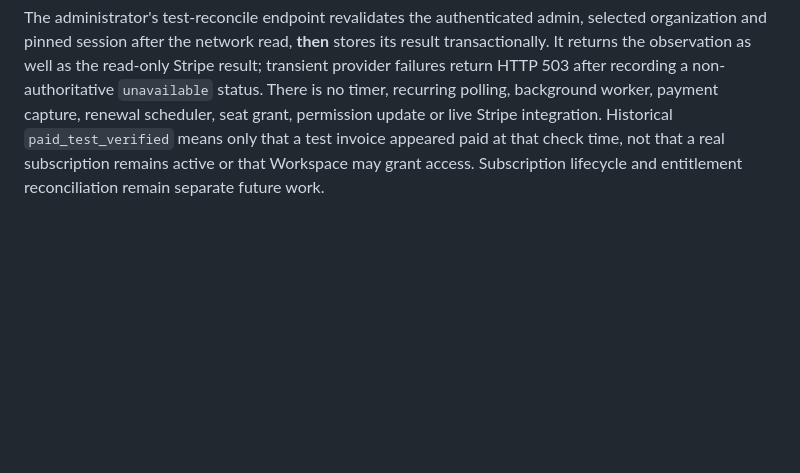
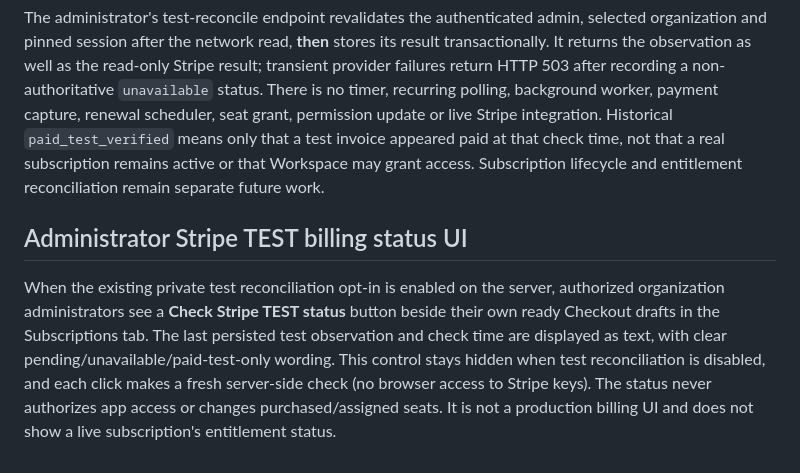
Before and after one commit to dennisbsj/DuckBio-site, a Markdown page: workspace-server/ORGANISATIONS.md, the part around the change. Rendered like a GitHub page; blank space fills up the shorter version.

Commit message:
Document opt-in admin Stripe test payment status UI and safety limits

```diff
--- a/workspace-server/ORGANISATIONS.md
+++ b/workspace-server/ORGANISATIONS.md
@@ -74,3 +74,7 @@ This private diagnostic endpoint is not part of the public website or production
 The private SQLite database now retains each explicitly requested administrator test reconciliation in `stripe_test_reconciliation_checks`, scoped to its subscription draft and organization. Each run begins as `checking` with a strictly increasing attempt counter and pins the locally saved test session/price. A new run makes any previous incomplete run `superseded`, preventing slower Stripe responses from overwriting newer observations. Successful checks are recorded as `pending` (with a short reason code) or `paid_test_verified`; unavailable Stripe reads are recorded as `unavailable`. The current test observation is returned in each admin subscription draft's `testReconciliation` field, including its check time, attempt number and `licensesGranted: false`. Earlier attempts remain available in the private database for audit; changes are also recorded in the organization-scoped audit log. Unexpected termination may leave `checking` as a stale observation until a subsequent admin-initiated check supersedes it.
 
 The administrator's test-reconcile endpoint revalidates the authenticated admin, selected organization and pinned session after the network read, **then** stores its result transactionally. It returns the observation as well as the read-only Stripe result; transient provider failures return HTTP 503 after recording a non-authoritative `unavailable` status. There is no timer, recurring polling, background worker, payment capture, renewal scheduler, seat grant, permission update or live Stripe integration. Historical `paid_test_verified` means only that a test invoice appeared paid at that check time, not that a real subscription remains active or that Workspace may grant access. Subscription lifecycle and entitlement reconciliation remain separate future work.
+
+## Administrator Stripe TEST billing status UI
+
+When the existing private test reconciliation opt-in is enabled on the server, authorized organization administrators see a **Check Stripe TEST status** button beside their own ready Checkout drafts in the Subscriptions tab. The last persisted test observation and check time are displayed as text, with clear pending/unavailable/paid-test-only wording. This control stays hidden when test reconciliation is disabled, and each click makes a fresh server-side check (no browser access to Stripe keys). The status never authorizes app access or changes purchased/assigned seats. It is not a production billing UI and does not show a live subscription's entitlement status.
```
